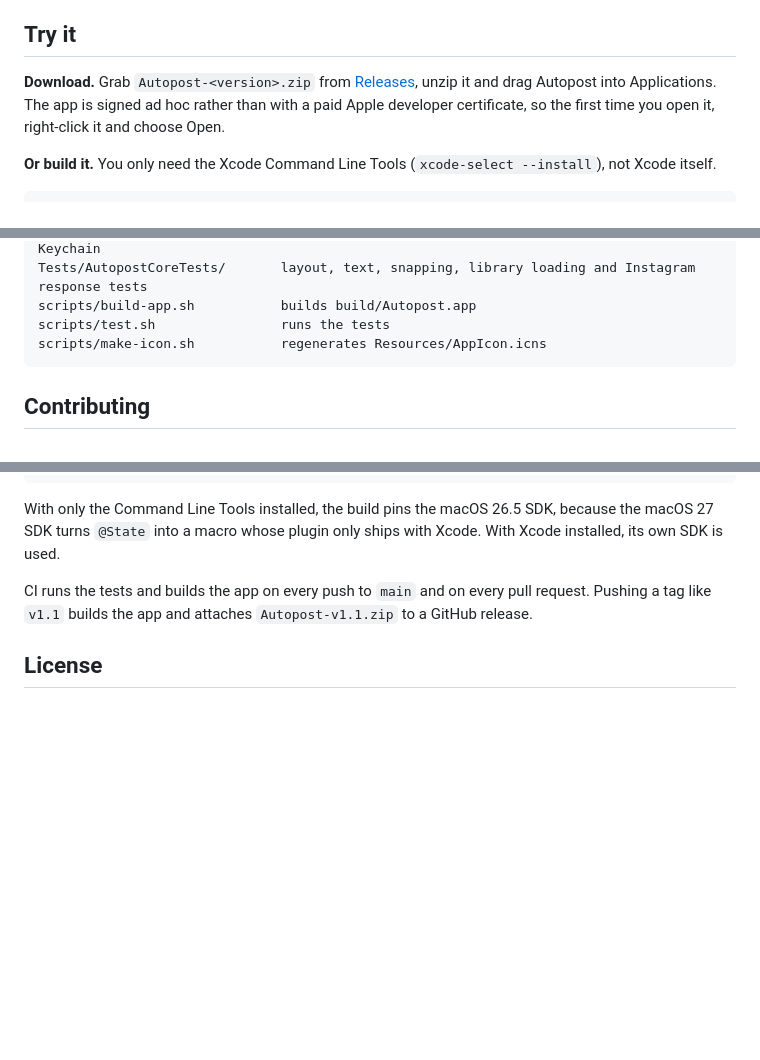
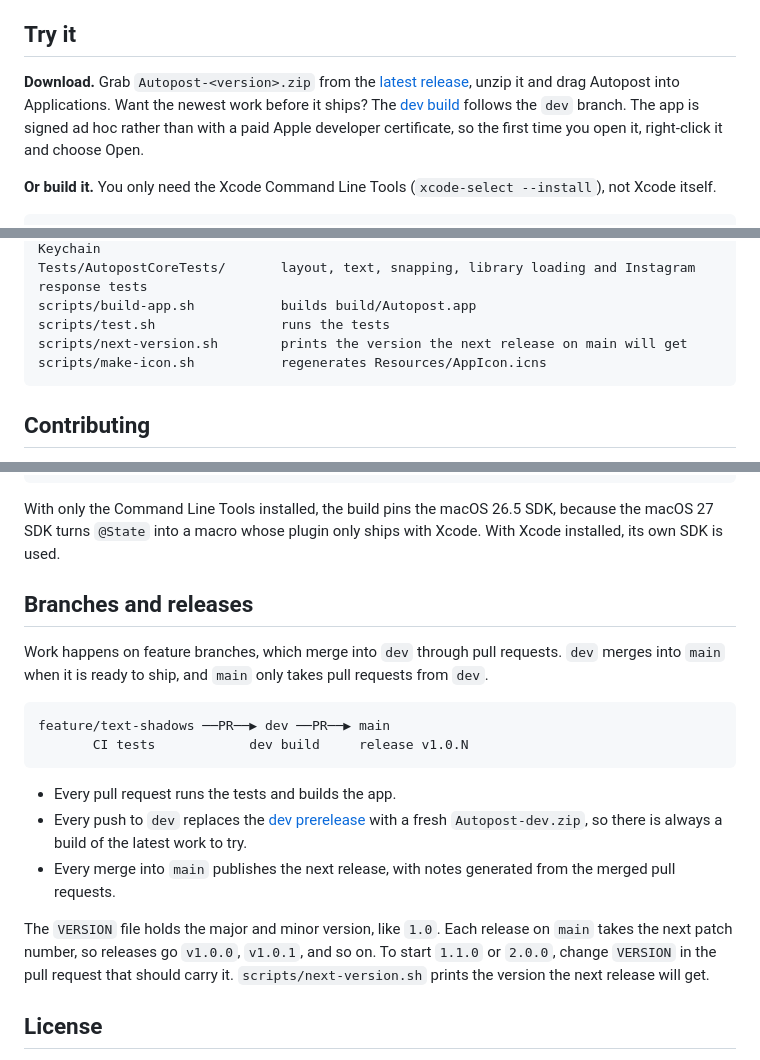
Before and after one commit to HNagouda/autopost, a Markdown page: README.md, 3 parts joined by grey strips. GitHub-like rendering; blank space fills up the shorter version.

Commit message:
Document branches, dev builds and releases

````diff
--- a/README.md
+++ b/README.md
@@ -51,7 +52,7 @@ You group photos into posts, the way you'd plan a carousel. Each post has one fr
 
 ## Try it
 
-**Download.** Grab `Autopost-<version>.zip` from [Releases](https://github.com/HNagouda/autopost/releases), unzip it and drag Autopost into Applications. The app is signed ad hoc rather than with a paid Apple developer certificate, so the first time you open it, right-click it and choose Open.
+**Download.** Grab `Autopost-<version>.zip` from the [latest release](https://github.com/HNagouda/autopost/releases/latest), unzip it and drag Autopost into Applications. Want the newest work before it ships? The [dev build](https://github.com/HNagouda/autopost/releases/tag/dev) follows the `dev` branch. The app is signed ad hoc rather than with a paid Apple developer certificate, so the first time you open it, right-click it and choose Open.
 
 **Or build it.** You only need the Xcode Command Line Tools (`xcode-select --install`), not Xcode itself.
 
@@ -130,6 +131,7 @@ Sources/Autopost/              the SwiftUI app
 Tests/AutopostCoreTests/       layout, text, snapping, library loading and Instagram response tests
 scripts/build-app.sh           builds build/Autopost.app
 scripts/test.sh                runs the tests
+scripts/next-version.sh        prints the version the next release on main will get
 scripts/make-icon.sh           regenerates Resources/AppIcon.icns
 ```
 
@@ -155,7 +157,20 @@ BUNDLE_ID=io.github.yourname.autopost ./scripts/build-app.sh
 
 With only the Command Line Tools installed, the build pins the macOS 26.5 SDK, because the macOS 27 SDK turns `@State` into a macro whose plugin only ships with Xcode. With Xcode installed, its own SDK is used.
 
-CI runs the tests and builds the app on every push to `main` and on every pull request. Pushing a tag like `v1.1` builds the app and attaches `Autopost-v1.1.zip` to a GitHub release.
+## Branches and releases
+
+Work happens on feature branches, which merge into `dev` through pull requests. `dev` merges into `main` when it is ready to ship, and `main` only takes pull requests from `dev`.
+
+```
+feature/text-shadows ──PR──▶ dev ──PR──▶ main
+       CI tests            dev build     release v1.0.N
+```
+
+- Every pull request runs the tests and builds the app.
+- Every push to `dev` replaces the [dev prerelease](https://github.com/HNagouda/autopost/releases/tag/dev) with a fresh `Autopost-dev.zip`, so there is always a build of the latest work to try.
+- Every merge into `main` publishes the next release, with notes generated from the merged pull requests.
+
+The `VERSION` file holds the major and minor version, like `1.0`. Each release on `main` takes the next patch number, so releases go `v1.0.0`, `v1.0.1`, and so on. To start `1.1.0` or `2.0.0`, change `VERSION` in the pull request that should carry it. `scripts/next-version.sh` prints the version the next release will get.
 
 ## License
 
````
Also changed, not shown: other parts of README.md (+1 -0 lines).
